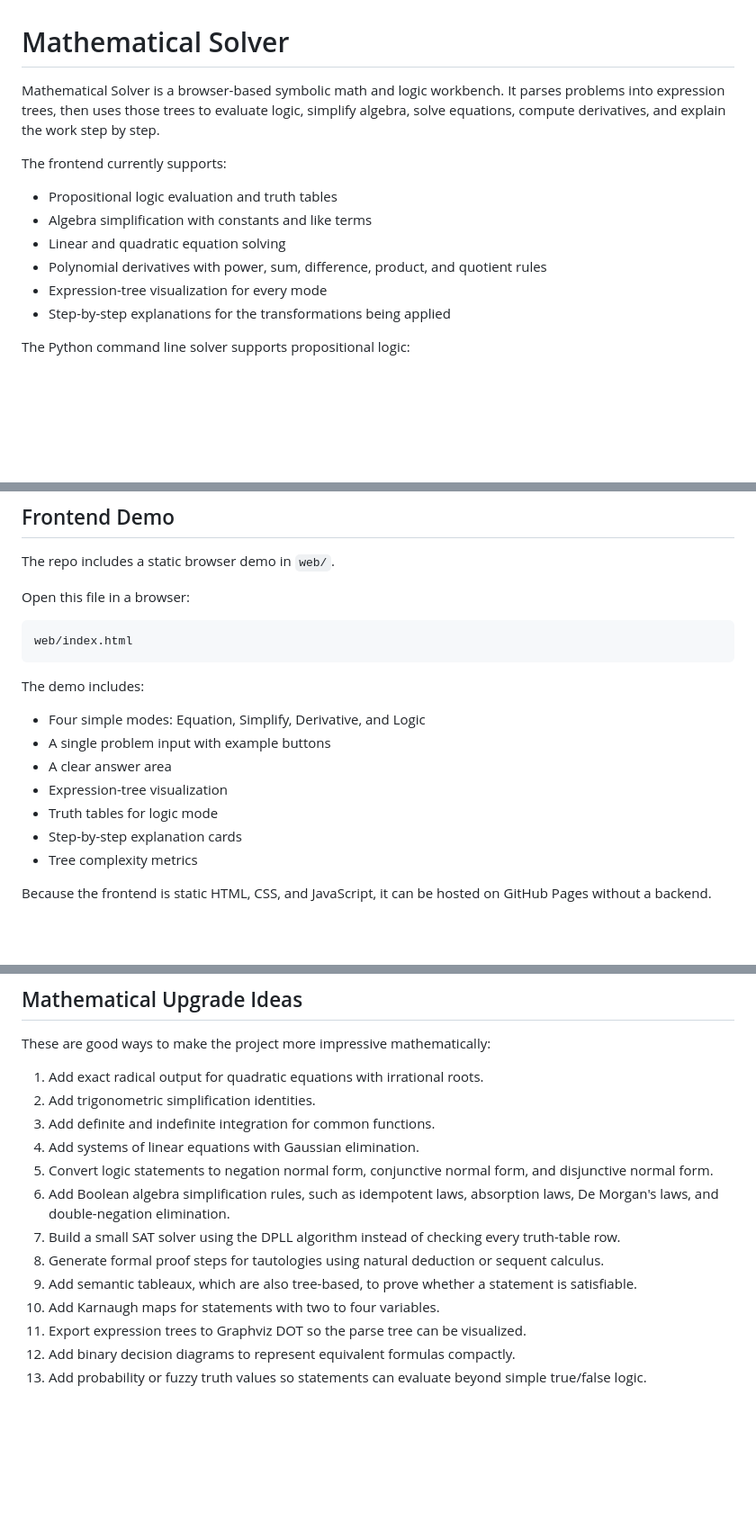
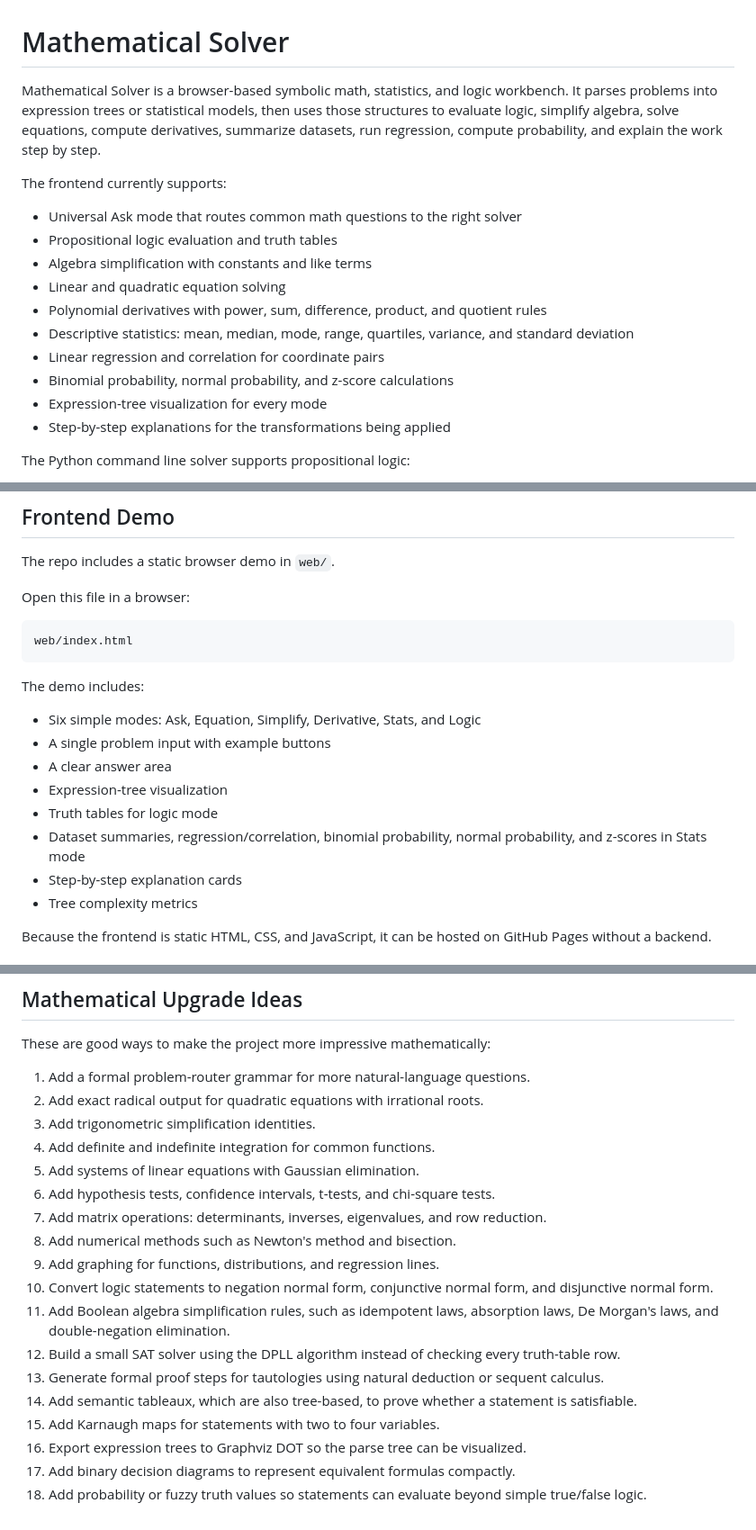
Before and after one commit to TylerJForstrom/Mathematical_Solver, a Markdown page: README.md, 3 parts joined by grey strips. Shown at 90% size. Rendered like a GitHub page; blank space fills up the shorter version.

Commit message:
Document universal statistics capabilities

```diff
--- a/README.md
+++ b/README.md
@@ -1,16 +1,21 @@
 # Mathematical Solver
 
-Mathematical Solver is a browser-based symbolic math and logic workbench. It
-parses problems into expression trees, then uses those trees to evaluate logic,
-simplify algebra, solve equations, compute derivatives, and explain the work
-step by step.
+Mathematical Solver is a browser-based symbolic math, statistics, and logic
+workbench. It parses problems into expression trees or statistical models, then
+uses those structures to evaluate logic, simplify algebra, solve equations,
+compute derivatives, summarize datasets, run regression, compute probability,
+and explain the work step by step.
 
 The frontend currently supports:
 
+- Universal Ask mode that routes common math questions to the right solver
 - Propositional logic evaluation and truth tables
 - Algebra simplification with constants and like terms
 - Linear and quadratic equation solving
 - Polynomial derivatives with power, sum, difference, product, and quotient rules
+- Descriptive statistics: mean, median, mode, range, quartiles, variance, and standard deviation
+- Linear regression and correlation for coordinate pairs
+- Binomial probability, normal probability, and z-score calculations
 - Expression-tree visualization for every mode
 - Step-by-step explanations for the transformations being applied
 
@@ -101,11 +107,12 @@ web/index.html
 
 The demo includes:
 
-- Four simple modes: Equation, Simplify, Derivative, and Logic
+- Six simple modes: Ask, Equation, Simplify, Derivative, Stats, and Logic
 - A single problem input with example buttons
 - A clear answer area
 - Expression-tree visualization
 - Truth tables for logic mode
+- Dataset summaries, regression/correlation, binomial probability, normal probability, and z-scores in Stats mode
 - Step-by-step explanation cards
 - Tree complexity metrics
 
@@ -128,22 +135,27 @@ node web/solver-engine.test.mjs
 
 These are good ways to make the project more impressive mathematically:
 
-1. Add exact radical output for quadratic equations with irrational roots.
-2. Add trigonometric simplification identities.
-3. Add definite and indefinite integration for common functions.
-4. Add systems of linear equations with Gaussian elimination.
-5. Convert logic statements to negation normal form, conjunctive normal form, and
+1. Add a formal problem-router grammar for more natural-language questions.
+2. Add exact radical output for quadratic equations with irrational roots.
+3. Add trigonometric simplification identities.
+4. Add definite and indefinite integration for common functions.
+5. Add systems of linear equations with Gaussian elimination.
+6. Add hypothesis tests, confidence intervals, t-tests, and chi-square tests.
+7. Add matrix operations: determinants, inverses, eigenvalues, and row reduction.
+8. Add numerical methods such as Newton's method and bisection.
+9. Add graphing for functions, distributions, and regression lines.
+10. Convert logic statements to negation normal form, conjunctive normal form, and
    disjunctive normal form.
-6. Add Boolean algebra simplification rules, such as idempotent laws,
+11. Add Boolean algebra simplification rules, such as idempotent laws,
    absorption laws, De Morgan's laws, and double-negation elimination.
-7. Build a small SAT solver using the DPLL algorithm instead of checking every
+12. Build a small SAT solver using the DPLL algorithm instead of checking every
    truth-table row.
-8. Generate formal proof steps for tautologies using natural deduction or
+13. Generate formal proof steps for tautologies using natural deduction or
    sequent calculus.
-9. Add semantic tableaux, which are also tree-based, to prove whether a
+14. Add semantic tableaux, which are also tree-based, to prove whether a
    statement is satisfiable.
-10. Add Karnaugh maps for statements with two to four variables.
-11. Export expression trees to Graphviz DOT so the parse tree can be visualized.
-12. Add binary decision diagrams to represent equivalent formulas compactly.
-13. Add probability or fuzzy truth values so statements can evaluate beyond
+15. Add Karnaugh maps for statements with two to four variables.
+16. Export expression trees to Graphviz DOT so the parse tree can be visualized.
+17. Add binary decision diagrams to represent equivalent formulas compactly.
+18. Add probability or fuzzy truth values so statements can evaluate beyond
     simple true/false logic.
```
Also changed, not shown: other parts of README.md (+1 -0 lines).
